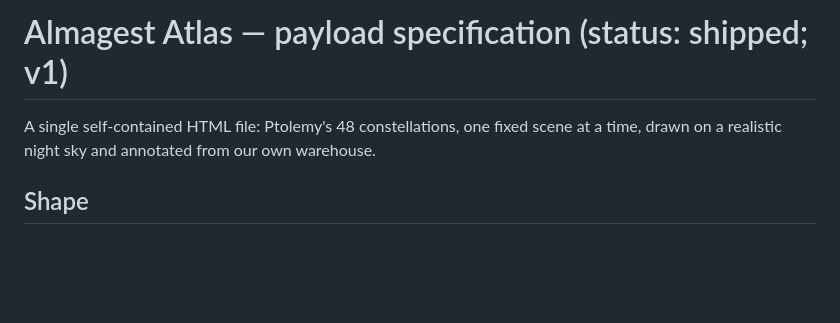
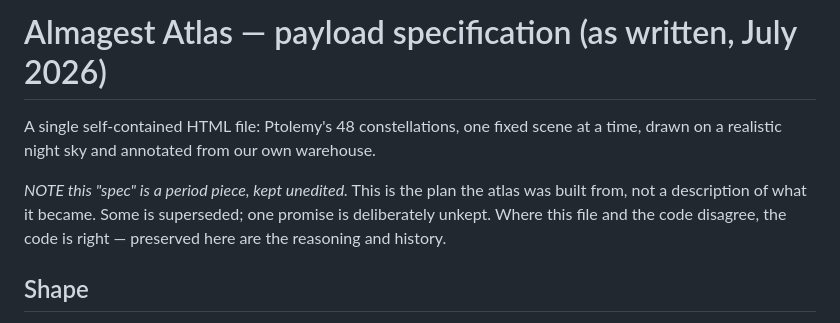
Before and after one commit to tjohncan/star-schema, a Markdown page: payloads/almagest_atlas/SPEC.md, the part around the change. Rendered like a GitHub page; blank space fills up the shorter version.

Commit message:
park/freeze

```diff
--- a/payloads/almagest_atlas/SPEC.md
+++ b/payloads/almagest_atlas/SPEC.md
@@ -1,8 +1,15 @@
-# Almagest Atlas — payload specification (status: shipped; v1)
+# Almagest Atlas — payload specification (as written, July 2026)
 
 A single self-contained HTML file: Ptolemy's 48 constellations,
 one fixed scene at a time, drawn on a realistic night sky
 and annotated from our own warehouse.
+
+*NOTE this "spec" is a period piece, kept unedited.*
+This is the plan the atlas was built from,
+not a description of what it became. Some is superseded;
+one promise is deliberately unkept.
+Where this file and the code disagree,
+the code is right — preserved here are the reasoning and history.
 
 ## Shape
 
```
